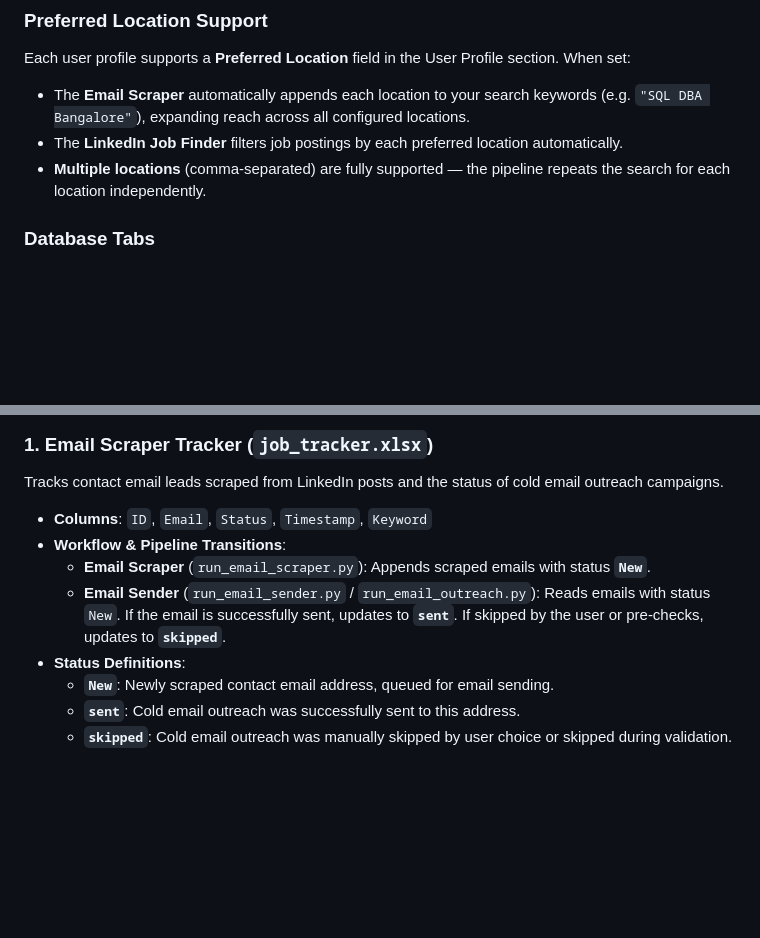
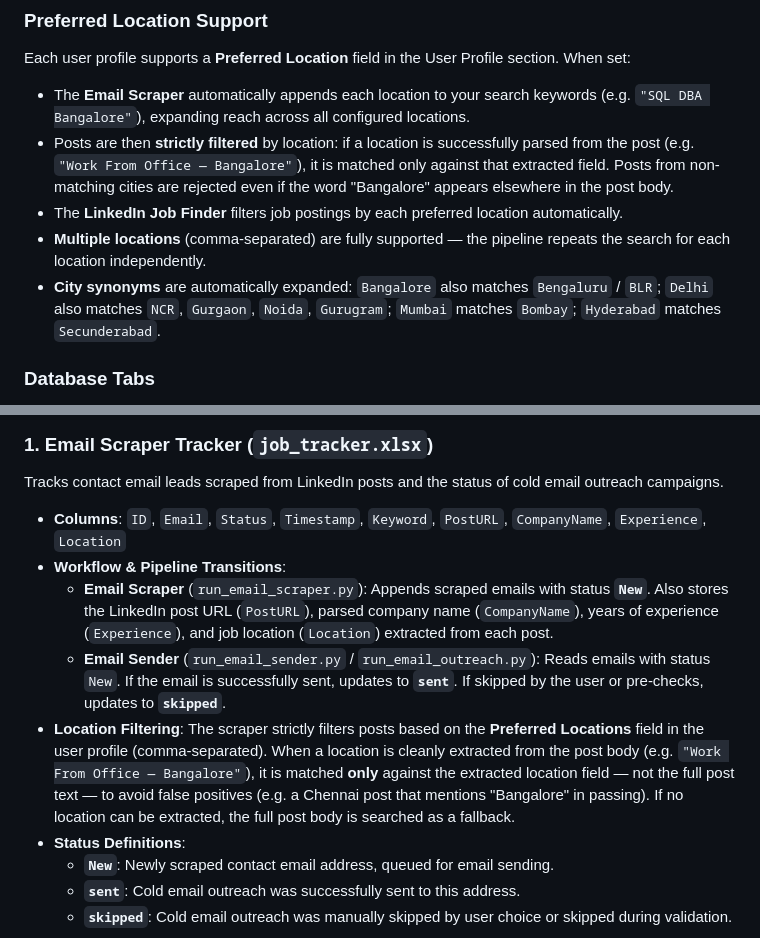
Before and after one commit to lalitkumardhanjani/Connectify, a Markdown page: README.md, 2 parts joined by grey strips. Rendered like a GitHub page; blank space fills up the shorter version.

Commit message:
docs: update README with new job_tracker columns, location filtering rules, and city synonyms
- Document PostURL, CompanyName, Experience, Location columns in job_tracker.xlsx
- Explain strict location-field-only matching logic (no false positives from post body)
- Document city synonym expansion (Bangalore/Bengaluru/BLR, Delhi/NCR, etc.)
- Keeps README accurate for GitHub users pulling the latest version

```diff
--- a/README.md
+++ b/README.md
@@ -292,8 +292,10 @@ The Settings panel uses a **horizontal tab layout** and is split into two sub-se
 ### Preferred Location Support
 Each user profile supports a **Preferred Location** field in the User Profile section. When set:
 - The **Email Scraper** automatically appends each location to your search keywords (e.g. `"SQL DBA Bangalore"`), expanding reach across all configured locations.
+- Posts are then **strictly filtered** by location: if a location is successfully parsed from the post (e.g. `"Work From Office — Bangalore"`), it is matched only against that extracted field. Posts from non-matching cities are rejected even if the word "Bangalore" appears elsewhere in the post body.
 - The **LinkedIn Job Finder** filters job postings by each preferred location automatically.
 - **Multiple locations** (comma-separated) are fully supported — the pipeline repeats the search for each location independently.
+- **City synonyms** are automatically expanded: `Bangalore` also matches `Bengaluru` / `BLR`; `Delhi` also matches `NCR`, `Gurgaon`, `Noida`, `Gurugram`; `Mumbai` matches `Bombay`; `Hyderabad` matches `Secunderabad`.
 
 ### Database Tabs
 - **Outreach Leads**: Displays emails scraped from LinkedIn posts. Records are sorted by ID (ascending). Supports per-column filtering, status-based filtering, keyword dropdown, and paginated browsing (10 records per page).
@@ -351,10 +353,11 @@ Connectify records and manages its automation state across three user-specific E
 
 ### 1. Email Scraper Tracker (`job_tracker.xlsx`)
 Tracks contact email leads scraped from LinkedIn posts and the status of cold email outreach campaigns.
-* **Columns**: `ID`, `Email`, `Status`, `Timestamp`, `Keyword`
+* **Columns**: `ID`, `Email`, `Status`, `Timestamp`, `Keyword`, `PostURL`, `CompanyName`, `Experience`, `Location`
 * **Workflow & Pipeline Transitions**:
-  * **Email Scraper** (`run_email_scraper.py`): Appends scraped emails with status **`New`**.
+  * **Email Scraper** (`run_email_scraper.py`): Appends scraped emails with status **`New`**. Also stores the LinkedIn post URL (`PostURL`), parsed company name (`CompanyName`), years of experience (`Experience`), and job location (`Location`) extracted from each post.
   * **Email Sender** (`run_email_sender.py` / `run_email_outreach.py`): Reads emails with status `New`. If the email is successfully sent, updates to **`sent`**. If skipped by the user or pre-checks, updates to **`skipped`**.
+* **Location Filtering**: The scraper strictly filters posts based on the **Preferred Locations** field in the user profile (comma-separated). When a location is cleanly extracted from the post body (e.g. `"Work From Office — Bangalore"`), it is matched **only** against the extracted location field — not the full post text — to avoid false positives (e.g. a Chennai post that mentions "Bangalore" in passing). If no location can be extracted, the full post body is searched as a fallback.
 * **Status Definitions**:
   * **`New`**: Newly scraped contact email address, queued for email sending.
   * **`sent`**: Cold email outreach was successfully sent to this address.
```
